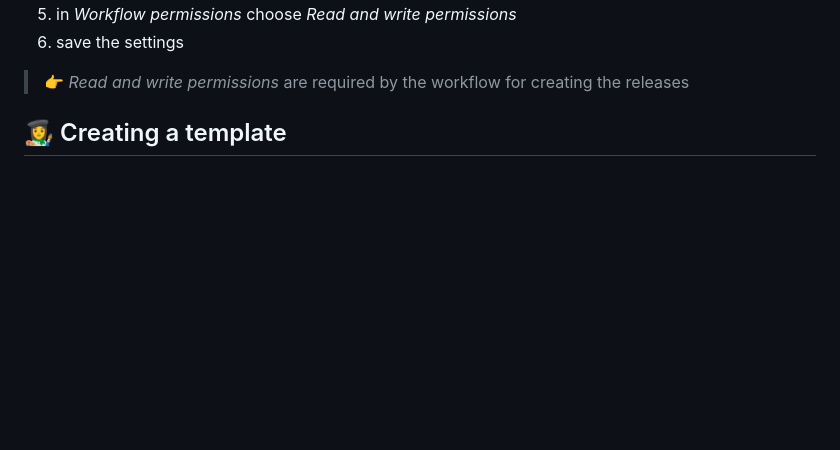
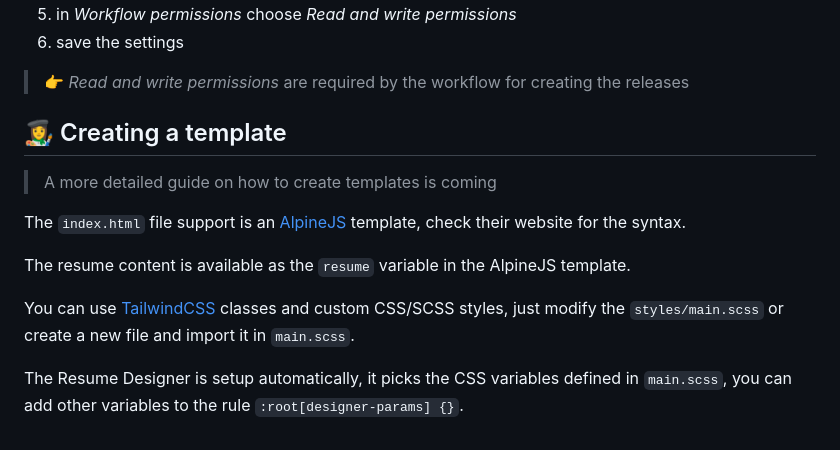
Before and after one commit to lucafaggianelli/resume-stack, a Markdown page: README.md, the part around one of its changes. Rendered like a GitHub page; blank space fills up the shorter version.

Commit message:
Fill the creating a template section

```diff
--- a/README.md
+++ b/README.md
@@ -201,3 +200,17 @@ manually enabled:
   for creating the releases
 
 ## 👩‍🎨 Creating a template
+
+> A more detailed guide on how to create templates is coming
+
+The `index.html` file support is an [AlpineJS](https://alpinejs.dev/) template,
+check their website for the syntax.
+
+The resume content is available as the `resume` variable in the AlpineJS template.
+
+You can use [TailwindCSS](https://tailwindcss.com/) classes and custom CSS/SCSS
+styles, just modify the `styles/main.scss` or create a new file and import it
+in `main.scss`.
+
+The Resume Designer is setup automatically, it picks the CSS variables defined
+in `main.scss`, you can add other variables to the rule `:root[designer-params] {}`.
```
Also changed, not shown: other parts of README.md (+1 -2 lines).
